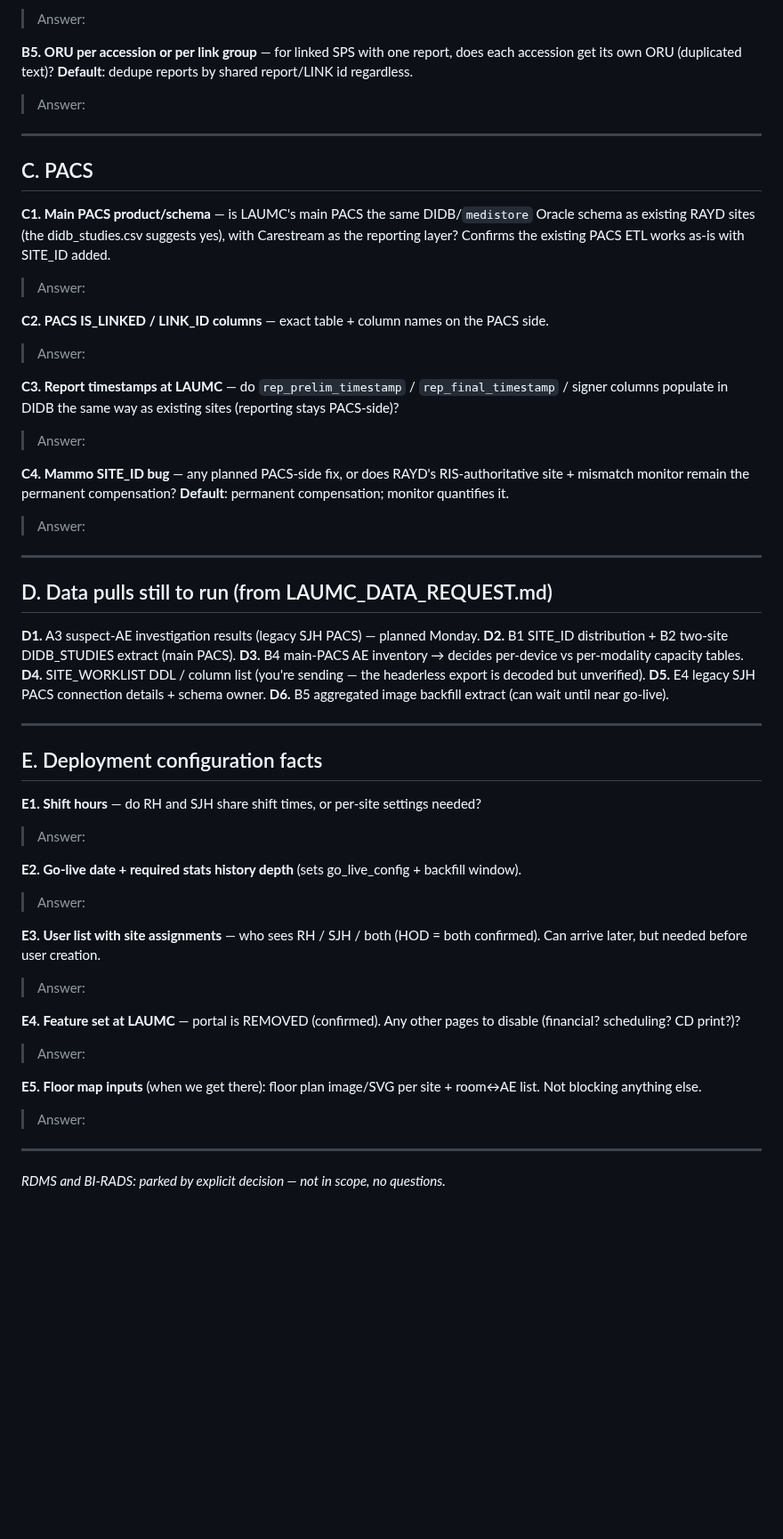
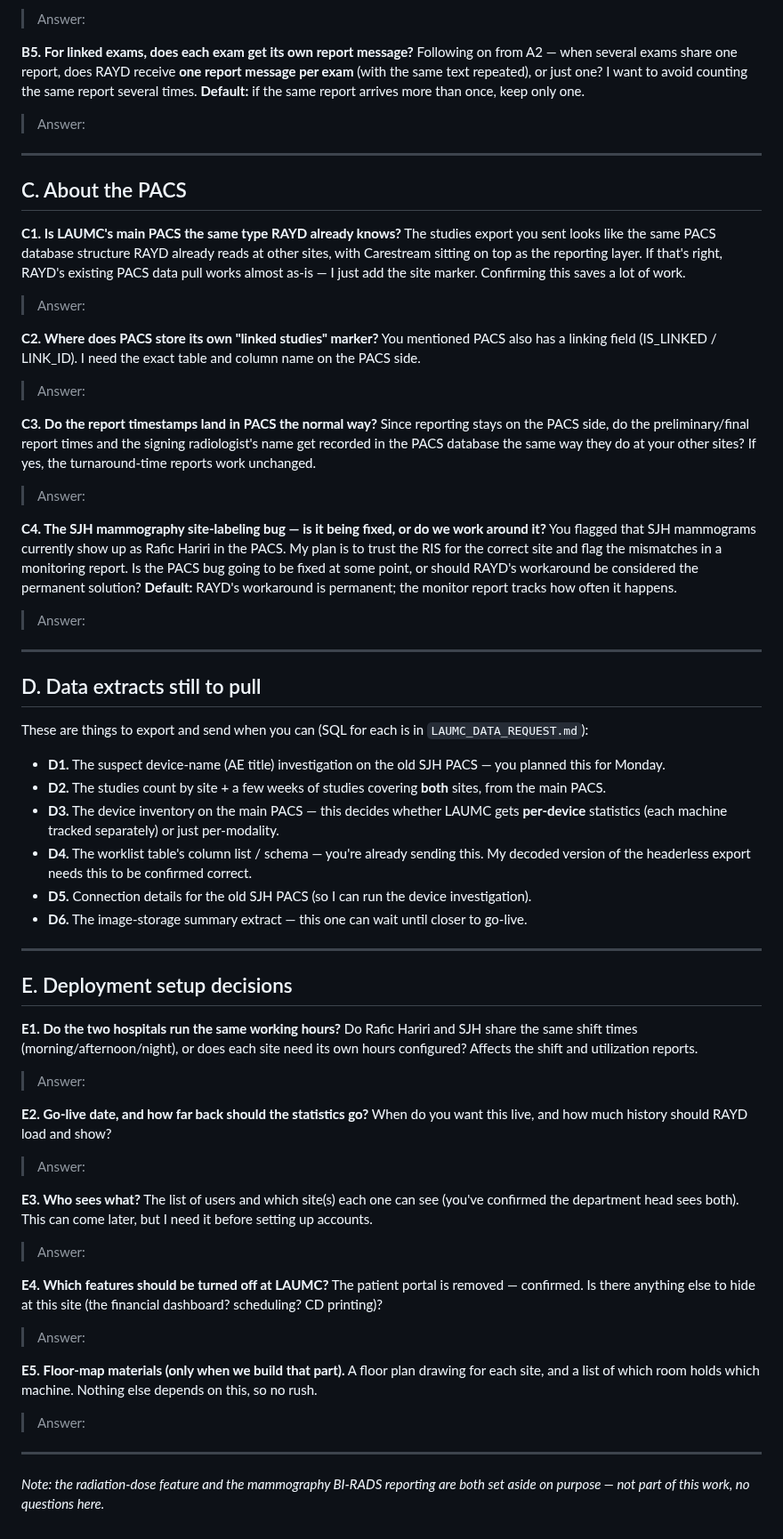
Before and after one commit to AbboudyGeagea/RAYD-Statapp, a Markdown page: docs/LAUMC_OPEN_QUESTIONS.md, the part around one of its changes. Shown at 89% size. Rendered like a GitHub page; blank space fills up the shorter version.

Commit message:
docs(LAUMC): rewrite open questions in plain language with why-it-matters context
Co-Authored-By: Claude Fable 5 <noreply@anthropic.com>

```diff
--- a/docs/LAUMC_OPEN_QUESTIONS.md
+++ b/docs/LAUMC_OPEN_QUESTIONS.md
@@ -66,65 +100,88 @@ preliminary and addendum/amended reports? Are amended ORUs re-sent?
 > Answer:
 
-**B5. ORU per accession or per link group** — for linked SPS with one report, does each
-accession get its own ORU (duplicated text)?
-**Default**: dedupe reports by shared report/LINK id regardless.
+**B5. For linked exams, does each exam get its own report message?**
+Following on from A2 — when several exams share one report, does RAYD receive **one report
+message per exam** (with the same text repeated), or just one? I want to avoid counting the
+same report several times.
+**Default:** if the same report arrives more than once, keep only one.
 > Answer:
 
 ---
 
-## C. PACS
+## C. About the PACS
 
-**C1. Main PACS product/schema** — is LAUMC's main PACS the same DIDB/`medistore` Oracle
-schema as existing RAYD sites (the didb_studies.csv suggests yes), with Carestream as the
-reporting layer? Confirms the existing PACS ETL works as-is with SITE_ID added.
+**C1. Is LAUMC's main PACS the same type RAYD already knows?**
+The studies export you sent looks like the same PACS database structure RAYD already reads at
+other sites, with Carestream sitting on top as the reporting layer. If that's right, RAYD's
+existing PACS data pull works almost as-is — I just add the site marker. Confirming this saves
+a lot of work.
 > Answer:
 
-**C2. PACS IS_LINKED / LINK_ID columns** — exact table + column names on the PACS side.
+**C2. Where does PACS store its own "linked studies" marker?**
+You mentioned PACS also has a linking field (IS_LINKED / LINK_ID). I need the exact table and
+column name on the PACS side.
 > Answer:
 
-**C3. Report timestamps at LAUMC** — do `rep_prelim_timestamp` / `rep_final_timestamp` /
-signer columns populate in DIDB the same way as existing sites (reporting stays PACS-side)?
+**C3. Do the report timestamps land in PACS the normal way?**
+Since reporting stays on the PACS side, do the preliminary/final report times and the signing
+radiologist's name get recorded in the PACS database the same way they do at your other sites?
+If yes, the turnaround-time reports work unchanged.
 > Answer:
 
-**C4. Mammo SITE_ID bug** — any planned PACS-side fix, or does RAYD's RIS-authoritative
-site + mismatch monitor remain the permanent compensation?
-**Default**: permanent compensation; monitor quantifies it.
+**C4. The SJH mammography site-labeling bug — is it being fixed, or do we work around it?**
+You flagged that SJH mammograms currently show up as Rafic Hariri in the PACS. My plan is to
+trust the RIS for the correct site and flag the mismatches in a monitoring report. Is the PACS
+bug going to be fixed at some point, or should RAYD's workaround be considered the permanent
+solution?
+**Default:** RAYD's workaround is permanent; the monitor report tracks how often it happens.
 > Answer:
 
 ---
 
-## D. Data pulls still to run (from LAUMC_DATA_REQUEST.md)
+## D. Data extracts still to pull
 
-**D1.** A3 suspect-AE investigation results (legacy SJH PACS) — planned Monday.
-**D2.** B1 SITE_ID distribution + B2 two-site DIDB_STUDIES extract (main PACS).
-**D3.** B4 main-PACS AE inventory → decides per-device vs per-modality capacity tables.
-**D4.** SITE_WORKLIST DDL / column list (you're sending — the headerless export is decoded
-but unverified).
-**D5.** E4 legacy SJH PACS connection details + schema owner.
-**D6.** B5 aggregated image backfill extract (can wait until near go-live).
+These are things to export and send when you can (SQL for each is in `LAUMC_DATA_REQUEST.md`):
+
+- **D1.** The suspect device-name (AE title) investigation on the old SJH PACS — you planned
+  this for Monday.
+- **D2.** The studies count by site + a few weeks of studies covering **both** sites, from the
+  main PACS.
+- **D3.** The device inventory on the main PACS — this decides whether LAUMC gets
+  **per-device** statistics (each machine tracked separately) or just per-modality.
+- **D4.** The worklist table's column list / schema — you're already sending this. My decoded
+  version of the headerless export needs this to be confirmed correct.
+- **D5.** Connection details for the old SJH PACS (so I can run the device investigation).
+- **D6.** The image-storage summary extract — this one can wait until closer to go-live.
 
 ---
 
-## E. Deployment configuration facts
+## E. Deployment setup decisions
 
-**E1. Shift hours** — do RH and SJH share shift times, or per-site settings needed?
+**E1. Do the two hospitals run the same working hours?**
+Do Rafic Hariri and SJH share the same shift times (morning/afternoon/night), or does each site
+need its own hours configured? Affects the shift and utilization reports.
 > Answer:
 
-**E2. Go-live date + required stats history depth** (sets go_live_config + backfill window).
+**E2. Go-live date, and how far back should the statistics go?**
+When do you want this live, and how much history should RAYD load and show?
 > Answer:
 
-**E3. User list with site assignments** — who sees RH / SJH / both (HOD = both confirmed).
-Can arrive later, but needed before user creation.
+**E3. Who sees what?**
+The list of users and which site(s) each one can see (you've confirmed the department head sees
+both). This can come later, but I need it before setting up accounts.
 > Answer:
 
-**E4. Feature set at LAUMC** — portal is REMOVED (confirmed). Any other pages to disable
-(financial? scheduling? CD print?)?
+**E4. Which features should be turned off at LAUMC?**
+The patient portal is removed — confirmed. Is there anything else to hide at this site (the
+financial dashboard? scheduling? CD printing)?
 > Answer:
 
-**E5. Floor map inputs** (when we get there): floor plan image/SVG per site + room↔AE list.
-Not blocking anything else.
+**E5. Floor-map materials (only when we build that part).**
+A floor plan drawing for each site, and a list of which room holds which machine. Nothing else
+depends on this, so no rush.
 > Answer:
 
 ---
 
-*RDMS and BI-RADS: parked by explicit decision — not in scope, no questions.*
+*Note: the radiation-dose feature and the mammography BI-RADS reporting are both set aside on
+purpose — not part of this work, no questions here.*
```
Also changed, not shown: other parts of docs/LAUMC_OPEN_QUESTIONS.md (+70 -36 lines).
